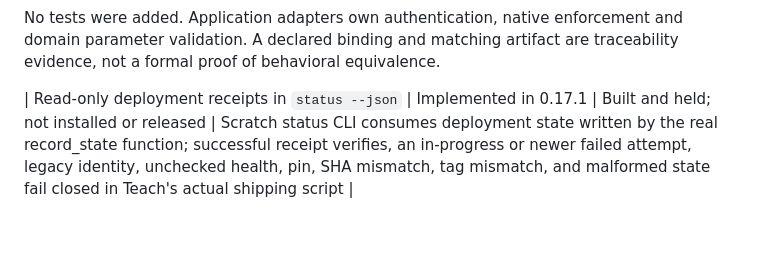
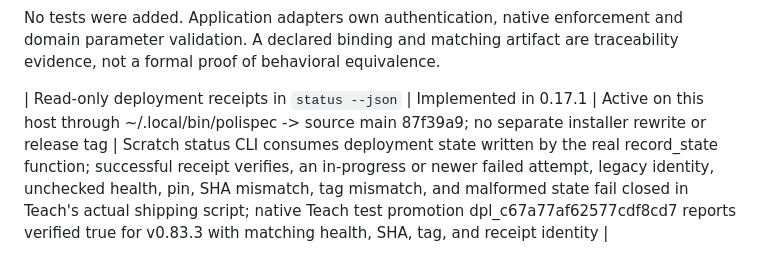
Before and after one commit to SteveBenner/polispec, a Markdown page: FEATURES.md, the part around the change. GitHub-like rendering; blank space fills up the shorter version.

Commit message:
docs: record active deployment receipt API and native test verification

```diff
--- a/FEATURES.md
+++ b/FEATURES.md
@@ -27,4 +27,4 @@
 
 No tests were added. Application adapters own authentication, native enforcement and domain parameter validation. A declared binding and matching artifact are traceability evidence, not a formal proof of behavioral equivalence.
 
-| Read-only deployment receipts in `status --json` | Implemented in 0.17.1 | Built and held; not installed or released | Scratch status CLI consumes deployment state written by the real record_state function; successful receipt verifies, an in-progress or newer failed attempt, legacy identity, unchecked health, pin, SHA mismatch, tag mismatch, and malformed state fail closed in Teach's actual shipping script |
+| Read-only deployment receipts in `status --json` | Implemented in 0.17.1 | Active on this host through ~/.local/bin/polispec -> source main 87f39a9; no separate installer rewrite or release tag | Scratch status CLI consumes deployment state written by the real record_state function; successful receipt verifies, an in-progress or newer failed attempt, legacy identity, unchecked health, pin, SHA mismatch, tag mismatch, and malformed state fail closed in Teach's actual shipping script; native Teach test promotion dpl_c67a77af62577cdf8cd7 reports verified true for v0.83.3 with matching health, SHA, tag, and receipt identity |
```
